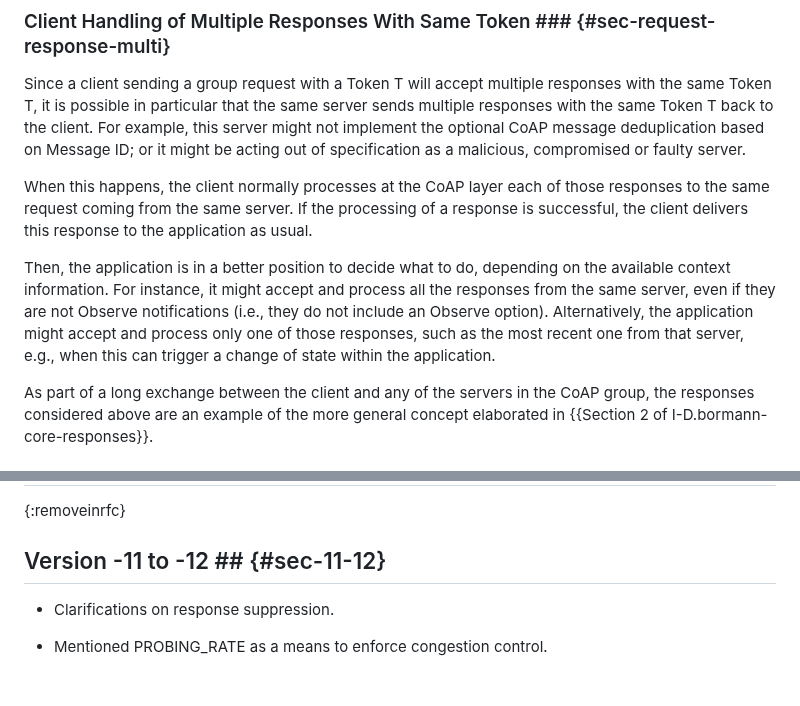
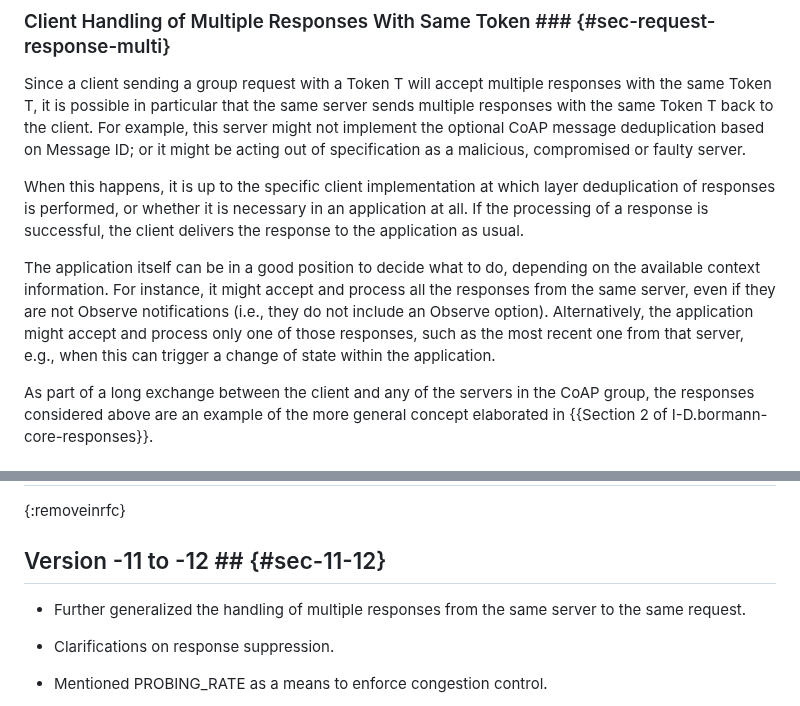
Before and after one commit to core-wg/groupcomm-bis, a Markdown page: draft-ietf-core-groupcomm-bis.md, 2 parts joined by grey strips. Drawn GitHub-style; blank space fills up the shorter version.

Commit message:
Handling of multiple responses from the same server to the same request

```diff
--- a/draft-ietf-core-groupcomm-bis.md
+++ b/draft-ietf-core-groupcomm-bis.md
@@ -532,9 +532,9 @@ Another method to more easily meet the above constraint is to instantiate multip
 ### Client Handling of Multiple Responses With Same Token ### {#sec-request-response-multi}
 Since a client sending a group request with a Token T will accept multiple responses with the same Token T, it is possible in particular that the same server sends multiple responses with the same Token T back to the client. For example, this server might not implement the optional CoAP message deduplication based on Message ID; or it might be acting out of specification as a malicious, compromised or faulty server.
 
-When this happens, the client normally processes at the CoAP layer each of those responses to the same request coming from the same server. If the processing of a response is successful, the client delivers this response to the application as usual.
-
-Then, the application is in a better position to decide what to do, depending on the available context information. For instance, it might accept and process all the responses from the same server, even if they are not Observe notifications (i.e., they do not include an Observe option). Alternatively, the application might accept and process only one of those responses, such as the most recent one from that server, e.g., when this can trigger a change of state within the application.
+When this happens, it is up to the specific client implementation at which layer deduplication of responses is performed, or whether it is necessary in an application at all. If the processing of a response is successful, the client delivers the response to the application as usual.
+
+The application itself can be in a good position to decide what to do, depending on the available context information. For instance, it might accept and process all the responses from the same server, even if they are not Observe notifications (i.e., they do not include an Observe option). Alternatively, the application might accept and process only one of those responses, such as the most recent one from that server, e.g., when this can trigger a change of state within the application.
 
 As part of a long exchange between the client and any of the servers in the CoAP group, the responses considered above are an example of the more general concept elaborated in {{Section 2 of I-D.bormann-core-responses}}.
 
@@ -1730,6 +1730,8 @@ Client              A  B  C
 
 ## Version -11 to -12 ## {#sec-11-12}
 
+* Further generalized the handling of multiple responses from the same server to the same request.
+
 * Clarifications on response suppression.
 
 * Mentioned PROBING_RATE as a means to enforce congestion control.
```
